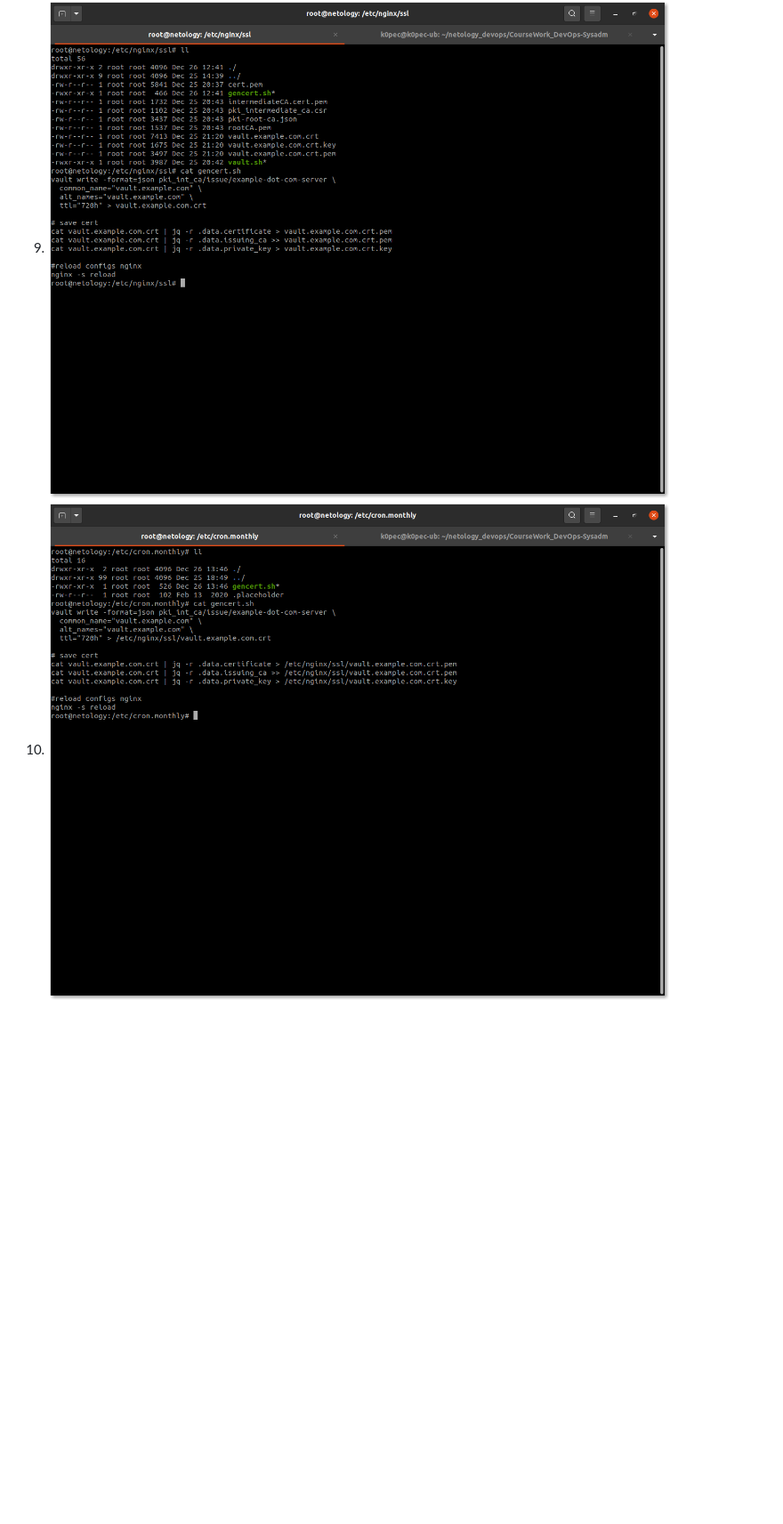
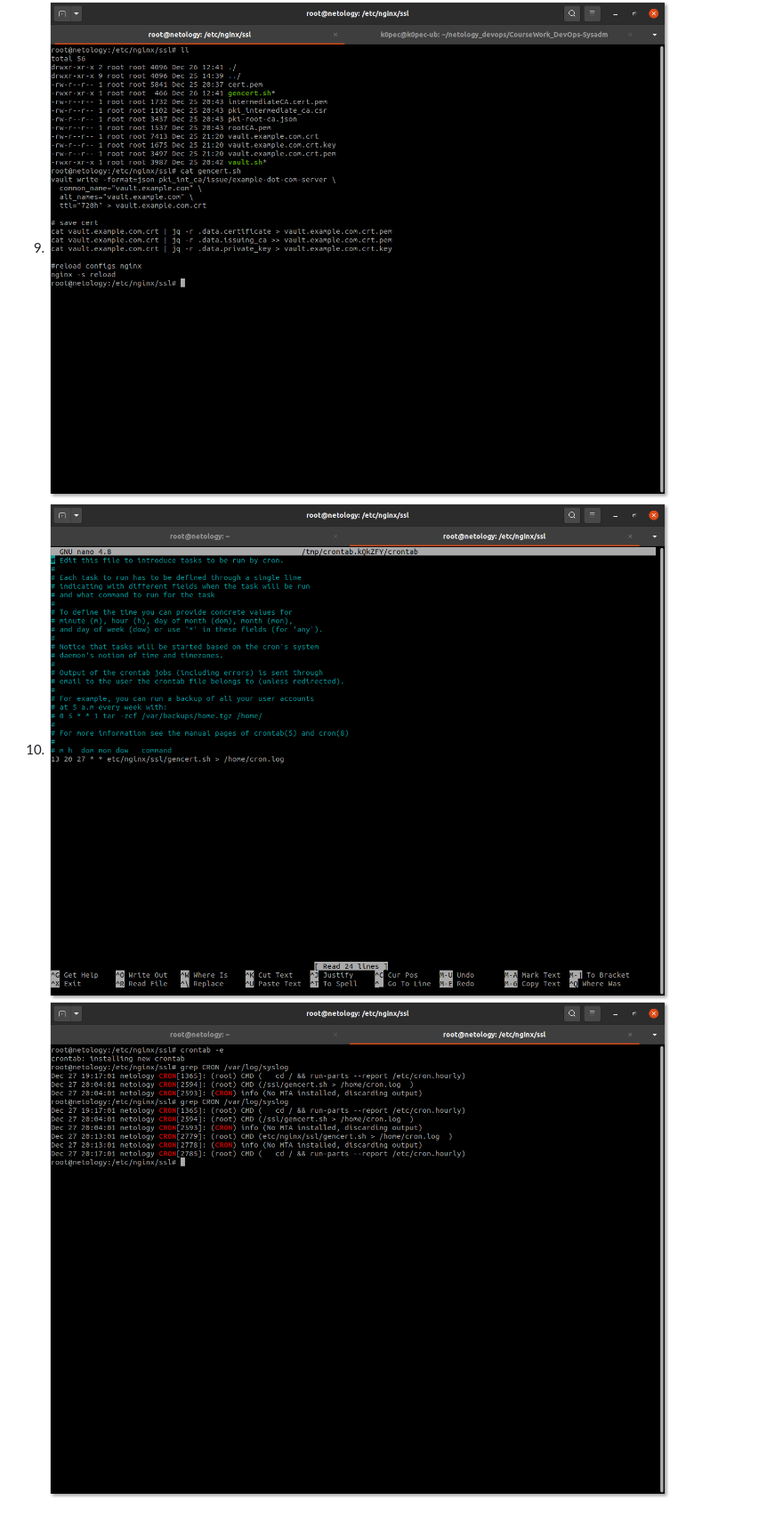
Before and after one commit to k0pec/netology_devops, a Markdown page: CourseWork_DevOps-Sysadm/README.md, the part around the change. Shown: that part at 89% size. GitHub-like rendering; pictures changed too: CourseWork_DevOps-Sysadm/cron-log.png (added), CourseWork_DevOps-Sysadm/crontab.png (added); blank space fills up the shorter version.

Commit message:
CourseWork-fix_pt.10

```diff
--- a/CourseWork_DevOps-Sysadm/README.md
+++ b/CourseWork_DevOps-Sysadm/README.md
@@ -9,4 +9,5 @@
 8.  ![win10](https://github.com/k0pec/netology_devops/blob/main/CourseWork_DevOps-Sysadm/win10.png)
     ![win_crt](https://github.com/k0pec/netology_devops/blob/main/CourseWork_DevOps-Sysadm/win_crt.png)
 9.  ![script](https://github.com/k0pec/netology_devops/blob/main/CourseWork_DevOps-Sysadm/script.png)
-10. ![cron](https://github.com/k0pec/netology_devops/blob/main/CourseWork_DevOps-Sysadm/cron.png)
+10. ![crontab](https://github.com/k0pec/netology_devops/blob/main/CourseWork_DevOps-Sysadm/crontab.png)
+    ![cron-log](https://github.com/k0pec/netology_devops/blob/main/CourseWork_DevOps-Sysadm/cron-log.png)
```
